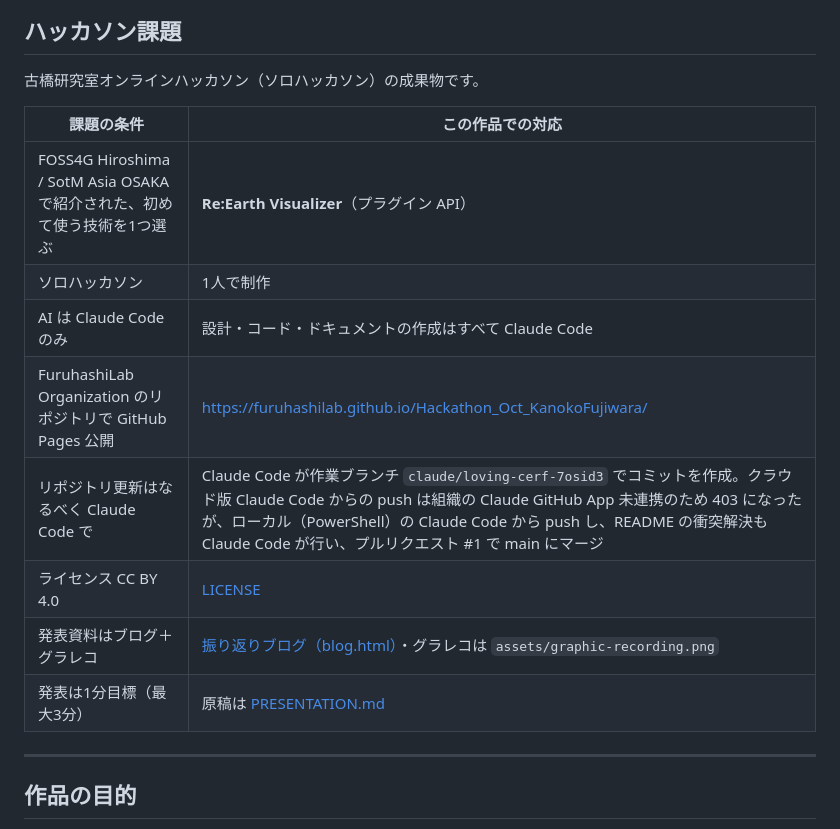
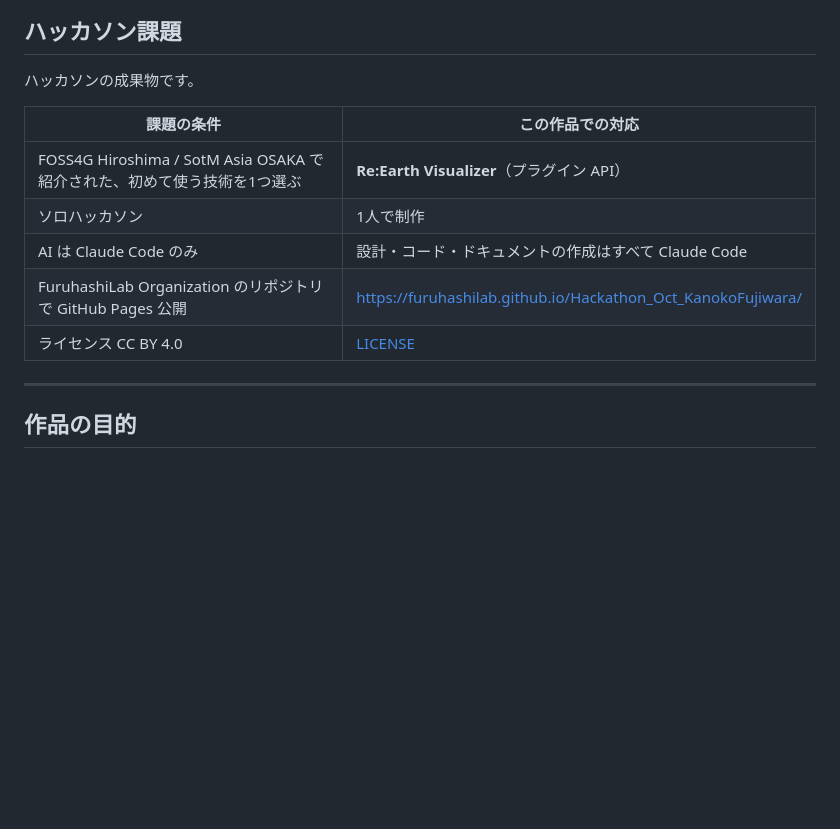
Before and after one commit to furuhashilab/Hackathon_Oct_KanokoFujiwara, a Markdown page: README.md, the part around the change. GitHub-like rendering; blank space fills up the shorter version.

```diff
--- a/README.md
+++ b/README.md
@@ -14,7 +14,7 @@
 
 ## ハッカソン課題
 
-古橋研究室オンラインハッカソン（ソロハッカソン）の成果物です。
+ハッカソンの成果物です。
 
 | 課題の条件 | この作品での対応 |
 | --- | --- |
@@ -22,11 +22,7 @@
 | ソロハッカソン | 1人で制作 |
 | AI は Claude Code のみ | 設計・コード・ドキュメントの作成はすべて Claude Code |
 | FuruhashiLab Organization のリポジトリで GitHub Pages 公開 | https://furuhashilab.github.io/Hackathon_Oct_KanokoFujiwara/ |
-| リポジトリ更新はなるべく Claude Code で | Claude Code が作業ブランチ `claude/loving-cerf-7osid3` でコミットを作成。クラウド版 Claude Code からの push は組織の Claude GitHub App 未連携のため 403 になったが、ローカル（PowerShell）の Claude Code から push し、README の衝突解決も Claude Code が行い、プルリクエスト #1 で main にマージ |
 | ライセンス CC BY 4.0 | [LICENSE](LICENSE) |
-| 発表資料はブログ＋グラレコ | [振り返りブログ（blog.html）](https://furuhashilab.github.io/Hackathon_Oct_KanokoFujiwara/blog.html)・グラレコは `assets/graphic-recording.png` |
-| 発表は1分目標（最大3分） | 原稿は [PRESENTATION.md](PRESENTATION.md) |
-
 ---
 
 ## 作品の目的
```
